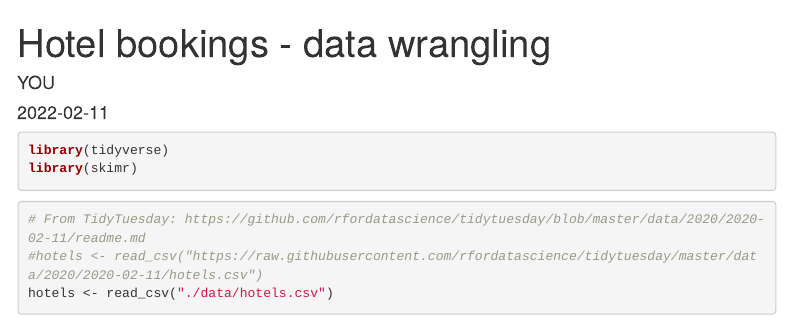
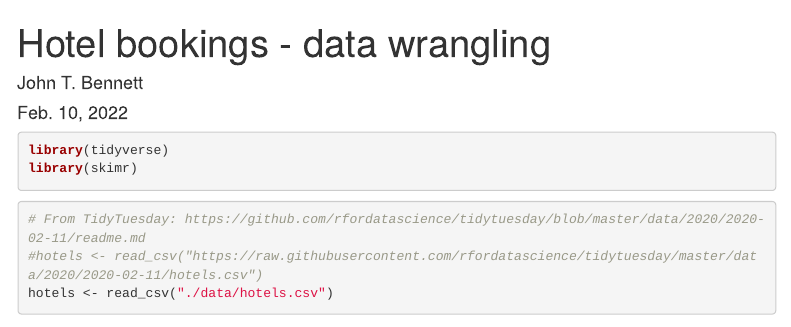
Before and after one commit to bennjt20/Mod3Activity4-Hotels, an R Markdown document (hotels-datawrangling.Rmd): the page in a window 1100 px wide, from its top. Rendered offline with R 4.5, knitr and Pandoc, with nearby package versions; some code elsewhere in the file could not run offline; menus at the side of the page are left out.

Commit message:
Nameanddate

```diff
--- a/hotels-datawrangling.Rmd
+++ b/hotels-datawrangling.Rmd
@@ -1,7 +1,7 @@
 ---
 title: "Hotel bookings - data wrangling"
-author: "YOU"
-date: "`r Sys.Date()`"
+author: "John T. Bennett"
+date: "Feb. 10, 2022"
 output:
   html_document:
     toc: yes
```
Also changed, not shown: 1 other file.
